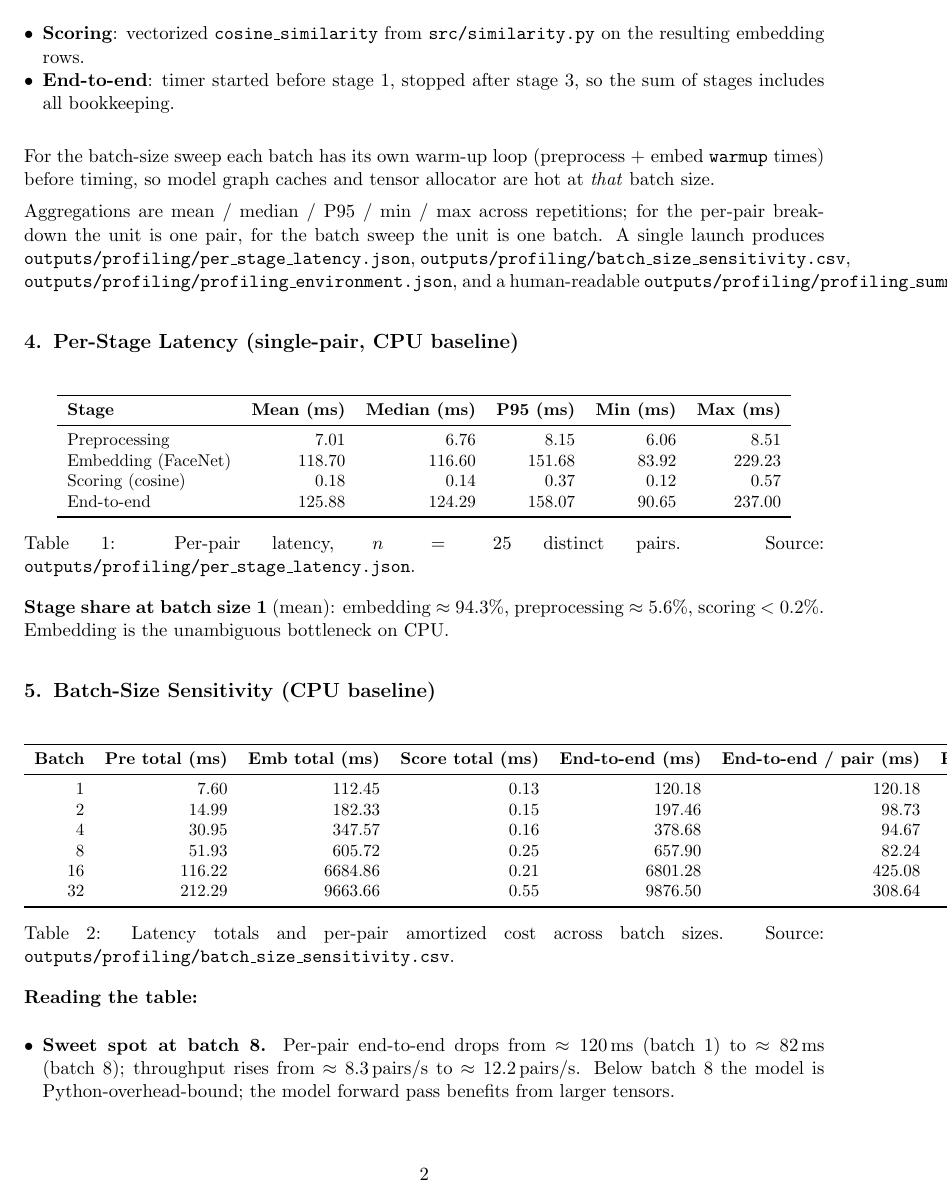
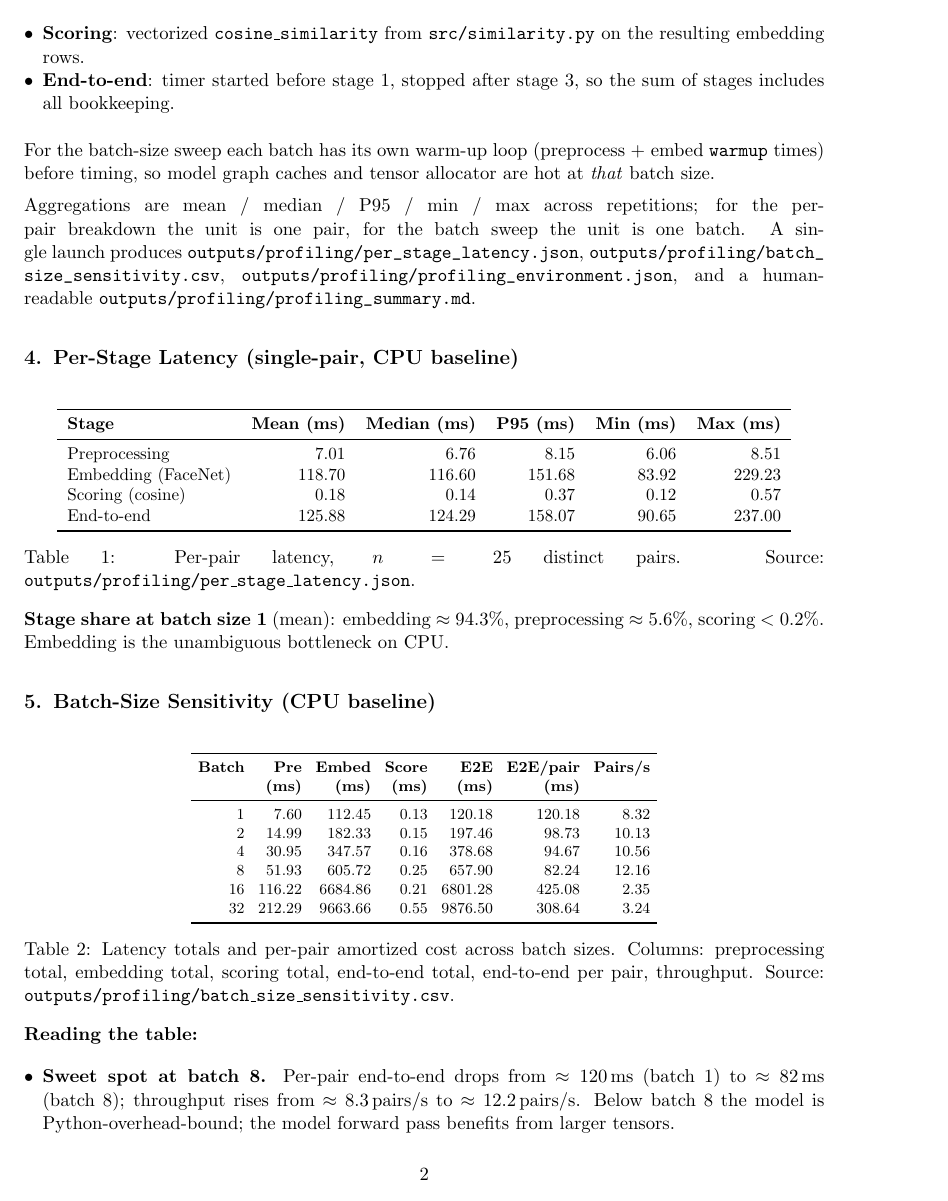
Before and after one commit to MNS1007/msml605-face-verification, a LaTeX document (reports/profiling_report.tex): page 2 of 3. The pictures show the PDF file reports/profiling_report.pdf that the author committed with the source.

Commit message:
Milestone 4: fix reports

```diff
--- a/reports/profiling_report.tex
+++ b/reports/profiling_report.tex
@@ -5,8 +5,12 @@
 \usepackage{hyperref}
 \usepackage{xcolor}
 \usepackage{titlesec}
+\usepackage{url}
 \setlength{\parindent}{0pt}
 \setlength{\parskip}{0.5em}
+\sloppy
+\emergencystretch=3em
+\newcommand{\fpath}[1]{\path{#1}}
 \titleformat{\section}{\large\bfseries}{\thesection.}{0.5em}{}
 \hypersetup{colorlinks=true, urlcolor=blue, linkcolor=black}
 
@@ -38,7 +42,7 @@ below apply to the deployed pipeline.
     across machines without GPU). \texttt{torch.get\_num\_threads() = 8}.
     \item \textbf{Model}: \texttt{InceptionResnetV1(pretrained="vggface2")}, weights
     cached locally / baked into the Docker image.
-    \item \textbf{Inputs}: 901 LFW test pairs from \texttt{outputs/pairs/test.csv},
+    \item \textbf{Inputs}: 901 LFW test pairs from \fpath{outputs/pairs/test.csv},
     160$\times$160 RGB after resize, normalized to $[-1, 1]$.
     \item \textbf{Tooling}: \texttt{scripts/profile\_latency.py} (this repo),
     \texttt{time.perf\_counter()} wall-clock timing.
@@ -71,10 +75,10 @@ hot at \emph{that} batch size.
 
 Aggregations are mean / median / P95 / min / max across repetitions; for the per-pair
 breakdown the unit is one pair, for the batch sweep the unit is one batch. A single
-launch produces \texttt{outputs/profiling/per\_stage\_latency.json},
-\texttt{outputs/profiling/batch\_size\_sensitivity.csv},
-\texttt{outputs/profiling/profiling\_environment.json}, and a
-human-readable \texttt{outputs/profiling/profiling\_summary.md}.
+launch produces \fpath{outputs/profiling/per_stage_latency.json},
+\fpath{outputs/profiling/batch_size_sensitivity.csv},
+\fpath{outputs/profiling/profiling_environment.json}, and a
+human-readable \fpath{outputs/profiling/profiling_summary.md}.
 
 \section{Per-Stage Latency (single-pair, CPU baseline)}
 \begin{table}[h]
@@ -99,10 +104,12 @@ $\approx 5.6\%$, scoring $< 0.2\%$. Embedding is the unambiguous bottleneck on C
 \section{Batch-Size Sensitivity (CPU baseline)}
 \begin{table}[h]
 \centering
-\small
+\footnotesize
+\setlength{\tabcolsep}{4pt}
 \begin{tabular}{rrrrrrr}
 \toprule
-\textbf{Batch} & \textbf{Pre total (ms)} & \textbf{Emb total (ms)} & \textbf{Score total (ms)} & \textbf{End-to-end (ms)} & \textbf{End-to-end / pair (ms)} & \textbf{Pairs/s} \\
+\textbf{Batch} & \textbf{Pre} & \textbf{Embed} & \textbf{Score} & \textbf{E2E} & \textbf{E2E/pair} & \textbf{Pairs/s} \\
+                & \textbf{(ms)} & \textbf{(ms)} & \textbf{(ms)} & \textbf{(ms)} & \textbf{(ms)} & \\
 \midrule
 1  & 7.60   & 112.45  & 0.13 & 120.18  & 120.18 & 8.32 \\
 2  & 14.99  & 182.33  & 0.15 & 197.46  & 98.73  & 10.13 \\
@@ -113,7 +120,8 @@ $\approx 5.6\%$, scoring $< 0.2\%$. Embedding is the unambiguous bottleneck on C
 \bottomrule
 \end{tabular}
 \caption{Latency totals and per-pair amortized cost across batch sizes.
-Source: \texttt{outputs/profiling/batch\_size\_sensitivity.csv}.}
+Columns: preprocessing total, embedding total, scoring total, end-to-end total,
+end-to-end per pair, throughput. Source: \texttt{outputs/profiling/batch\_size\_sensitivity.csv}.}
 \end{table}
 
 \textbf{Reading the table:}
```
Also changed, not shown: reports/system_card.tex (+20 -14 lines), reports/profiling_report.pdf, reports/system_card.pdf, reports/profiling_report.tex (7 more changed lines).
